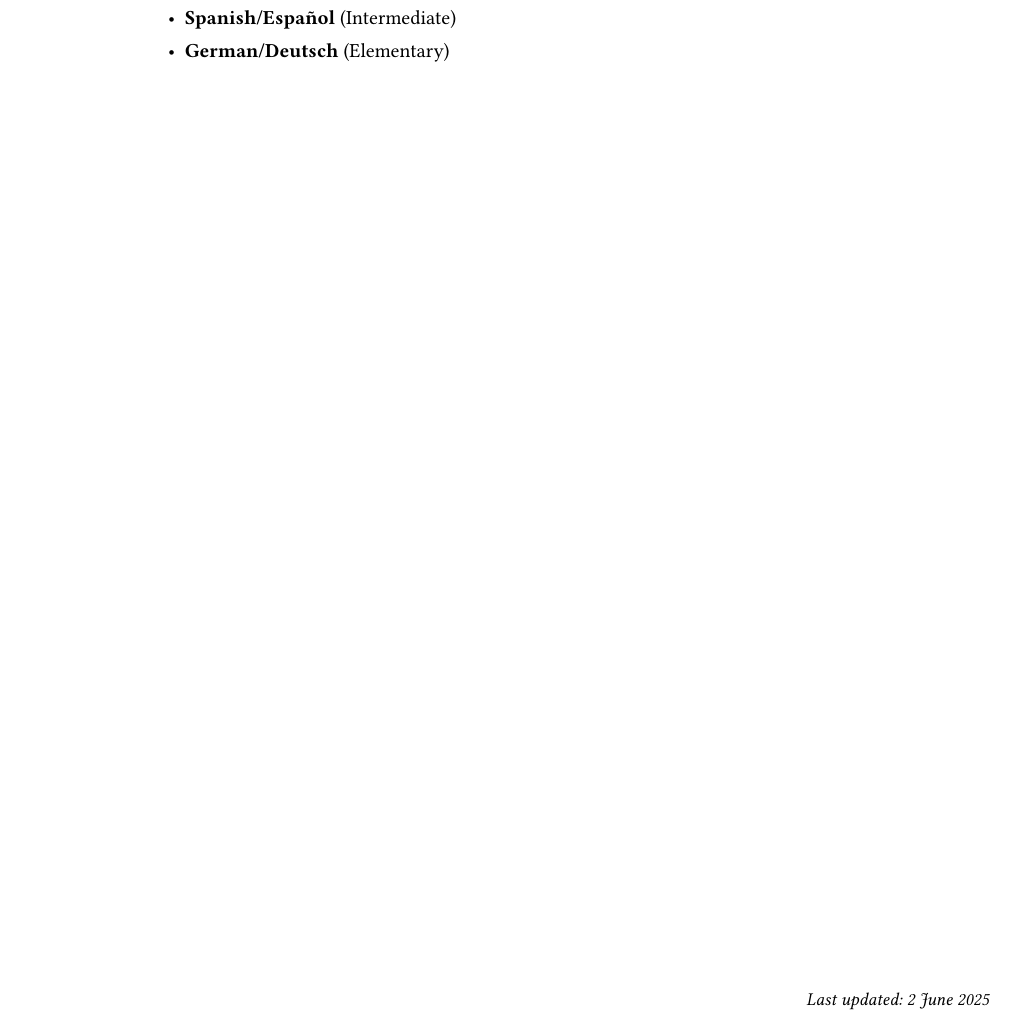
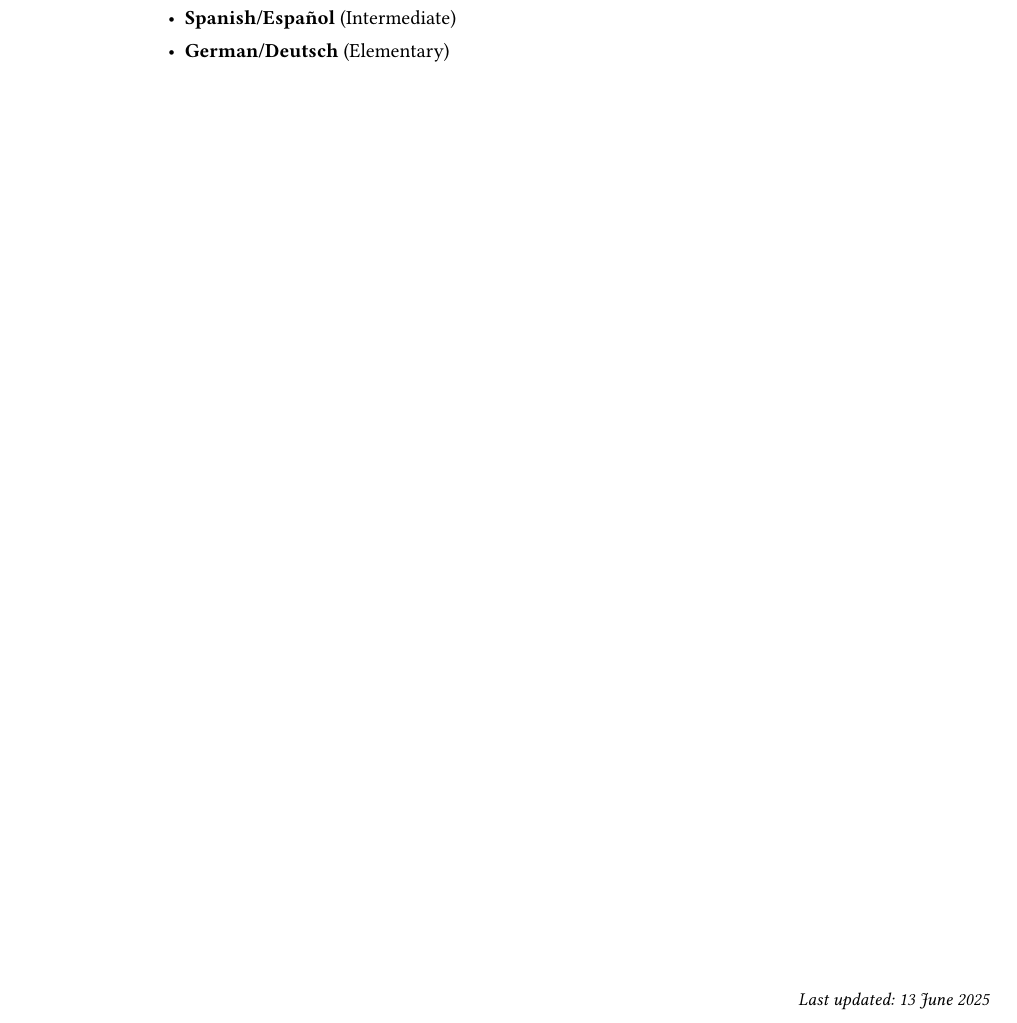
Before and after one commit to iamparkj/curriculum-vitae, a Typst document (main.typ): part of page 2 of 2, cut so that both start at the same text. Compiled offline with Typst 0.15; a missing font is replaced by an installed copy or a similar font.

Commit message:
📝 Update a date

```diff
--- a/main.typ
+++ b/main.typ
@@ -294,5 +294,5 @@
 )
 
 #place(bottom + right)[
-  #text(9pt)[_Last updated: 2 June 2025_]
+  #text(9pt)[_Last updated: 13 June 2025_]
 ]
```
